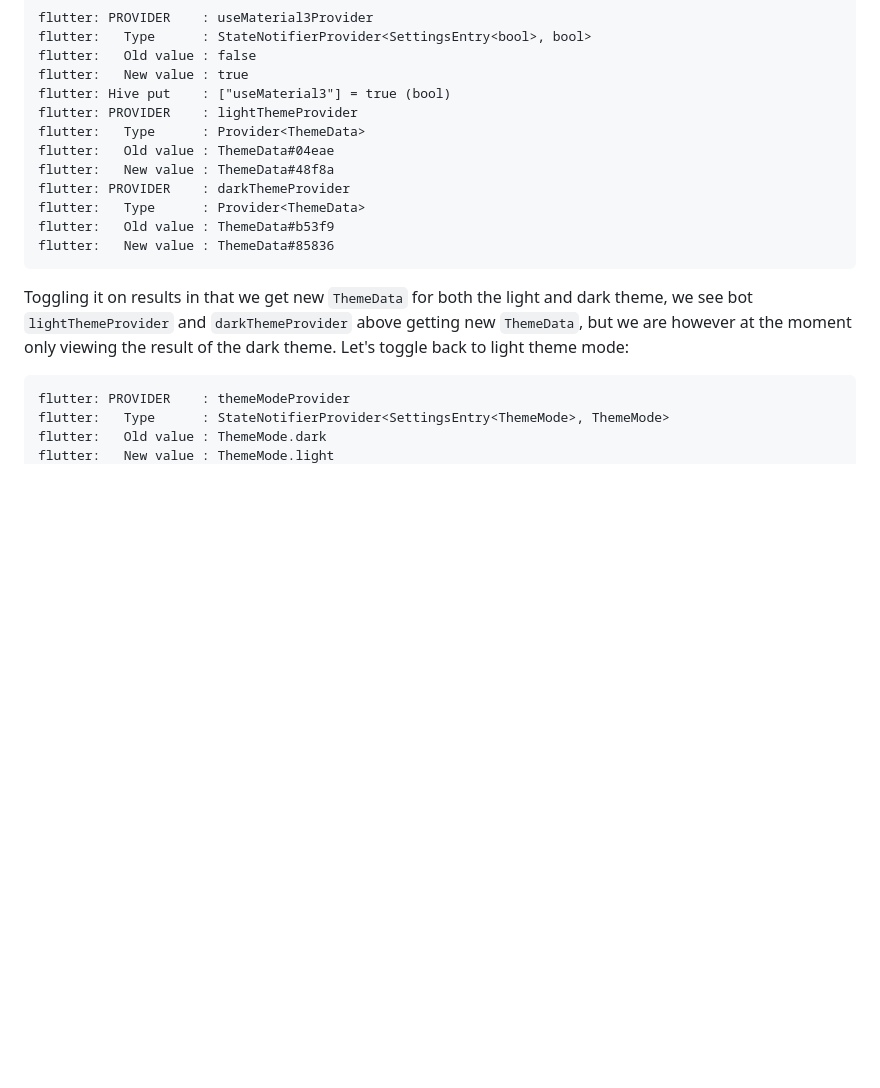
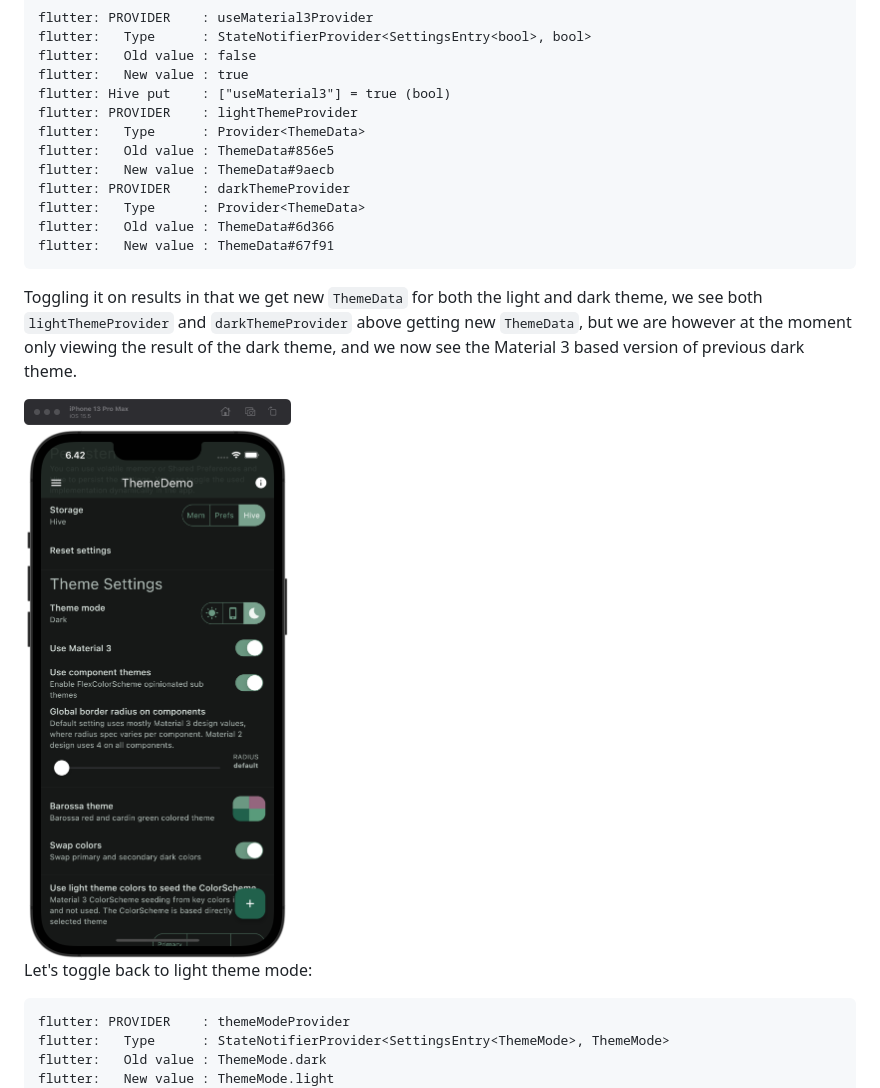
Before and after one commit to rydmike/theme_demo, a Markdown page: README.md, the part around the change. GitHub-like rendering; pictures changed too: resources/observer04.png (added); blank space fills up the shorter version.

Commit message:
Observer04 step added

````diff
--- a/README.md
+++ b/README.md
@@ -1057,15 +1057,19 @@ flutter:   New value : true
 flutter: Hive put    : ["useMaterial3"] = true (bool)
 flutter: PROVIDER    : lightThemeProvider
 flutter:   Type      : Provider<ThemeData>
-flutter:   Old value : ThemeData#04eae
-flutter:   New value : ThemeData#48f8a
+flutter:   Old value : ThemeData#856e5
+flutter:   New value : ThemeData#9aecb
 flutter: PROVIDER    : darkThemeProvider
 flutter:   Type      : Provider<ThemeData>
-flutter:   Old value : ThemeData#b53f9
-flutter:   New value : ThemeData#85836
+flutter:   Old value : ThemeData#6d366
+flutter:   New value : ThemeData#67f91
 ```
 
-Toggling it on results in that we get new `ThemeData` for both the light and dark theme, we see bot `lightThemeProvider` and `darkThemeProvider` above getting new `ThemeData`, but we are however at the moment only viewing the result of the dark theme. Let's toggle back to light theme mode:
+Toggling it on results in that we get new `ThemeData` for both the light and dark theme, we see both `lightThemeProvider` and `darkThemeProvider` above getting new `ThemeData`, but we are however at the moment only viewing the result of the dark theme, and we now see the Material 3 based version of previous dark theme.
+
+<img src="https://github.com/rydmike/theme_demo/blob/master/resources/observer04.png?raw=true" alt="Observer step 4" width="350"/>
+
+Let's toggle back to light theme mode:
 
 ```
 flutter: PROVIDER    : themeModeProvider
````
